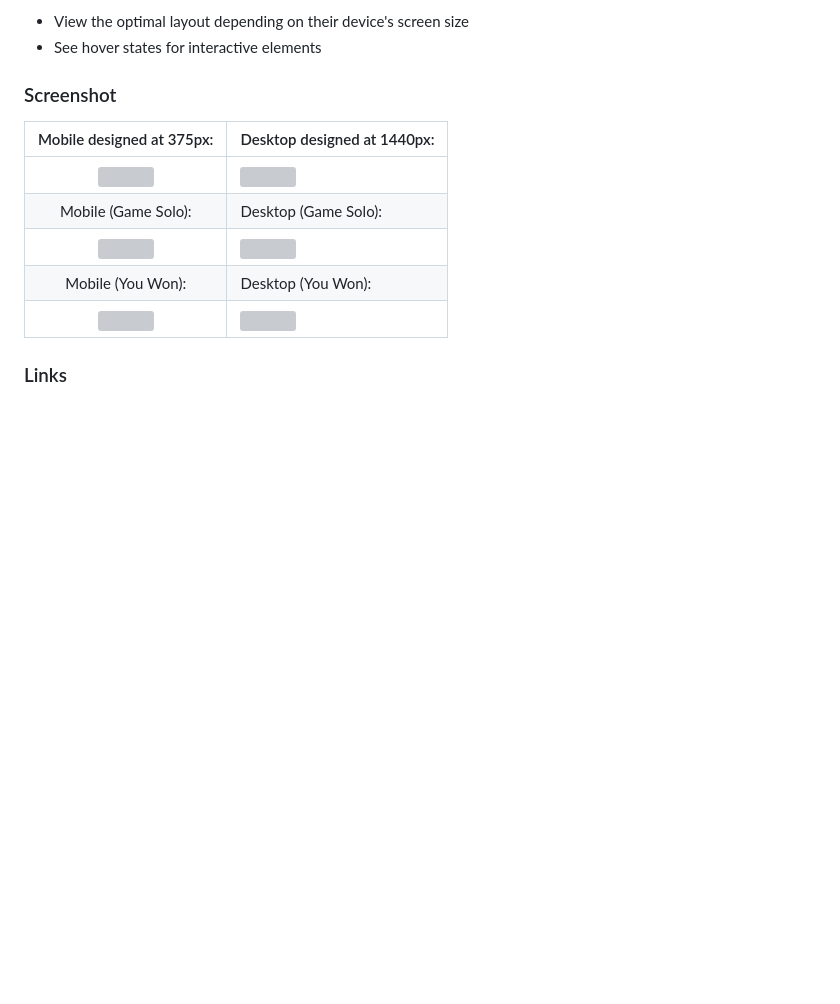
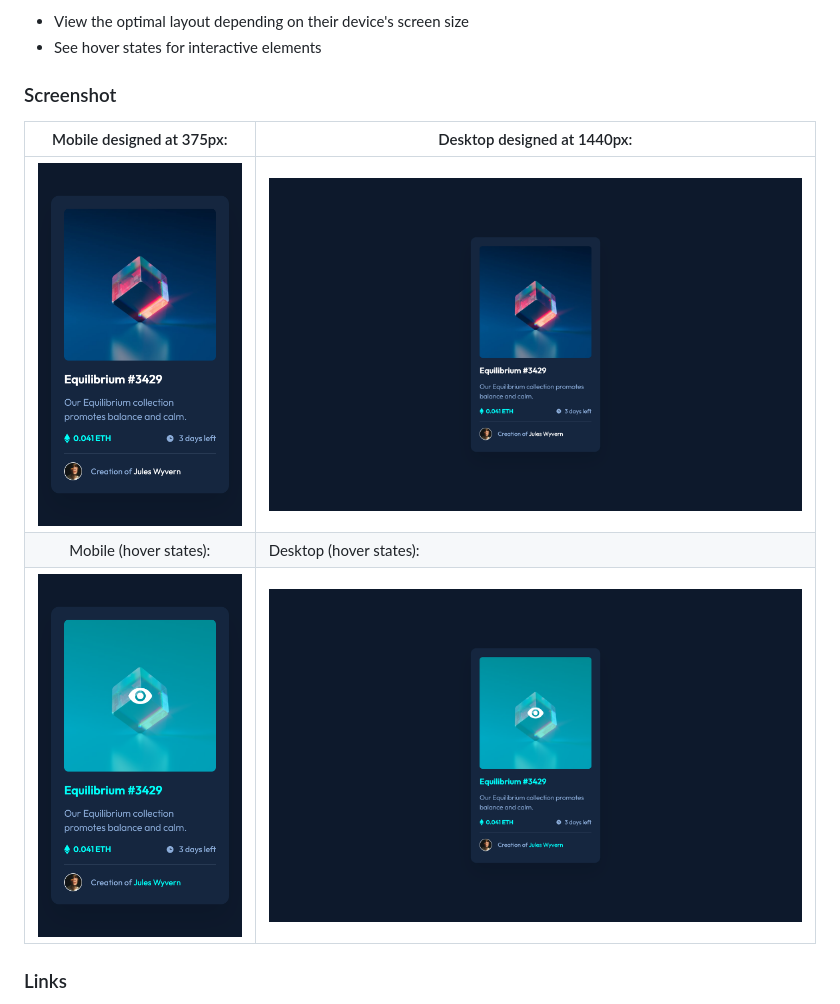
Before and after one commit to elisilk/nft-preview-card-component, a Markdown page: README.md, the part around the change. Rendered like a GitHub page; pictures changed too: screenshots/screenshot-desktop-hover-states.png (added), screenshots/screenshot-desktop.png (added), screenshots/screenshot-mobile-hover-states.png (added); blank space fills up the shorter version; grey boxes are pictures that could not be loaded.

Commit message:
Added screenshots.

```diff
--- a/README.md
+++ b/README.md
@@ -26,13 +26,11 @@ Users should be able to:
 
 ### Screenshot
 
-|               Mobile designed at 375px:                | Desktop designed at 1440px:                             |
-| :----------------------------------------------------: | ------------------------------------------------------- |
-| ![](./screenshots/screenshot-mobile-new-game-menu.png) | ![](./screenshots/screenshot-desktop-new-game-menu.png) |
-|                  Mobile (Game Solo):                   | Desktop (Game Solo):                                    |
-|   ![](./screenshots/screenshot-mobile-game-solo.png)   | ![](./screenshots/screenshot-desktop-game-solo.png)     |
-|                   Mobile (You Won):                    | Desktop (You Won):                                      |
-|    ![](./screenshots/screenshot-mobile-you-won.png)    | ![](./screenshots/screenshot-desktop-you-won.png)       |
+|               Mobile designed at 375px:               | Desktop designed at 1440px:                            |
+| :---------------------------------------------------: | ------------------------------------------------------ |
+|       ![](./screenshots/screenshot-mobile.png)        | ![](./screenshots/screenshot-desktop.png)              |
+|                Mobile (hover states):                 | Desktop (hover states):                                |
+| ![](./screenshots/screenshot-mobile-hover-states.png) | ![](./screenshots/screenshot-desktop-hover-states.png) |
 
 ### Links
 
```
